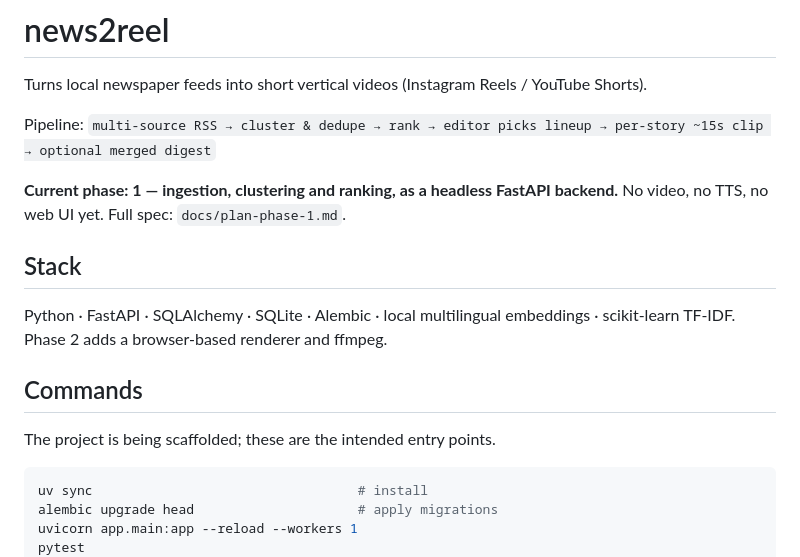
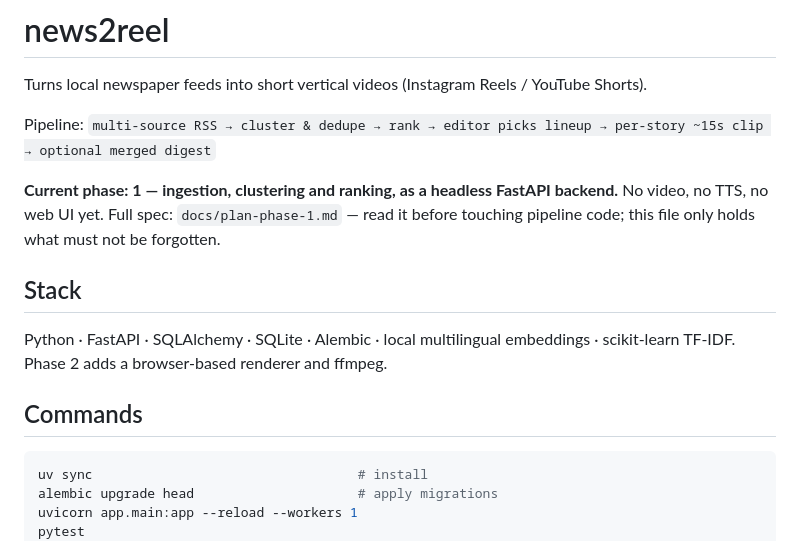
Before and after one commit to atharvpande1/news2reel, a Markdown page: CLAUDE.md, the part around one of its changes. Drawn GitHub-style.

````diff
--- a/CLAUDE.md
+++ b/CLAUDE.md
@@ -8,7 +8,8 @@ per-story ~15s clip → optional merged digest`
 
 **Current phase: 1 — ingestion, clustering and ranking, as a headless FastAPI
 backend.** No video, no TTS, no web UI yet. Full spec:
-`docs/plan-phase-1.md`.
+`docs/plan-phase-1.md` — read it before touching pipeline code; this file only
+holds what must not be forgotten.
 
 ## Stack
 
@@ -17,8 +18,6 @@ embeddings · scikit-learn TF-IDF. Phase 2 adds a browser-based renderer and
 ffmpeg.
 
 ## Commands
-
-The project is being scaffolded; these are the intended entry points.
 
 ```bash
 uv sync                                  # install
````
Also changed, not shown: other parts of CLAUDE.md (+94 -118 lines).
